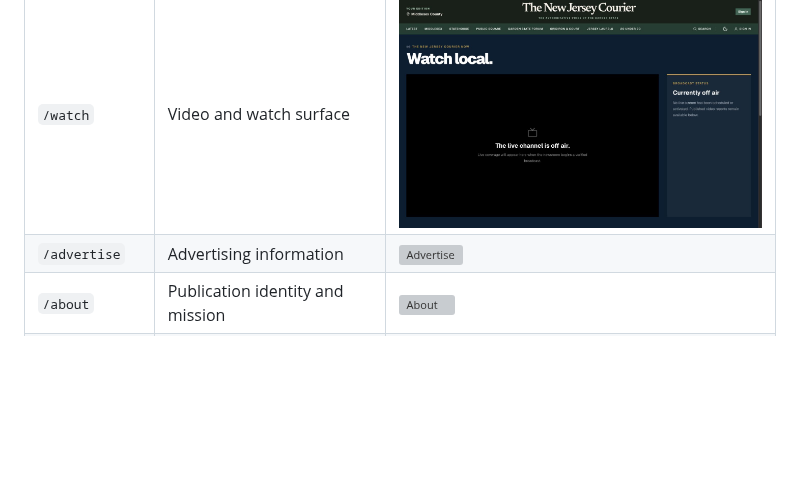
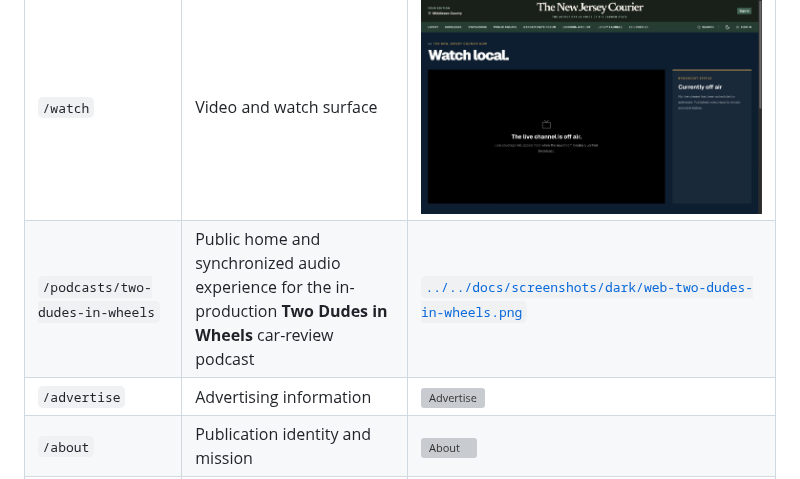
Before and after one commit to MobileMediaInteractions/NJC, a Markdown page: apps/web/PAGES.md, the part around the change. Rendered like a GitHub page; blank space fills up the shorter version; grey boxes are pictures that could not be loaded.

```diff
--- a/apps/web/PAGES.md
+++ b/apps/web/PAGES.md
@@ -49,6 +49,7 @@ identity. See [Public Site V2](../../docs/design/PUBLIC_SITE_V2.md).
 | `/live` | Live coverage state | ![Live](../../docs/screenshots/dark/web-live.jpg) |
 | `/live/[slug]` | Courier Live Desk timeline, stream and correction record | Uses the live index capture until an approved public desk is active |
 | `/watch` | Video and watch surface | ![Watch](../../docs/screenshots/dark/web-watch.jpg) |
+| `/podcasts/two-dudes-in-wheels` | Public home and synchronized audio experience for the in-production **Two Dudes in Wheels** car-review podcast | [`../../docs/screenshots/dark/web-two-dudes-in-wheels.png`](../../docs/screenshots/dark/web-two-dudes-in-wheels.png) |
 | `/advertise` | Advertising information | ![Advertise](../../docs/screenshots/dark/web-advertise.jpg) |
 | `/about` | Publication identity and mission | ![About](../../docs/screenshots/dark/web-about.jpg) |
 | `/press` | Original main-domain press-kit workflow | ![Press kit](../../docs/screenshots/dark/web-press-kit.jpg) |
```
Also changed, not shown: TODO.md (+10 -3 lines), docs/TWO_DUDES_IN_WHEELS.md (added, +60 -0 lines), docs/screenshots/dark/web-two-dudes-in-wheels.png (added), 11 other files.
